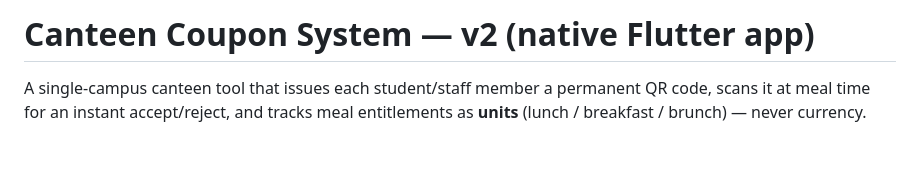
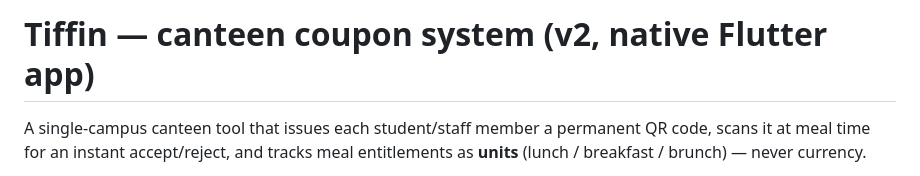
Before and after one commit to AadeshGurav/canteen-coupon-system, a Markdown page: README.md, the part around the change. Rendered like a GitHub page; blank space fills up the shorter version.

Commit message:
docs: rename to Tiffin in README + USER_GUIDE headers
Co-Authored-By: Claude Sonnet 5 <noreply@anthropic.com>
Claude-Session: https://claude.ai/code/session_01CopCQfTCXdgRzg26UNTdmp

```diff
--- a/README.md
+++ b/README.md
@@ -1,4 +1,4 @@
-# Canteen Coupon System — v2 (native Flutter app)
+# Tiffin — canteen coupon system (v2, native Flutter app)
 
 A single-campus canteen tool that issues each student/staff member a permanent
 QR code, scans it at meal time for an instant accept/reject, and tracks meal
```
Also changed, not shown: docs/USER_GUIDE.md (+2 -2 lines).
